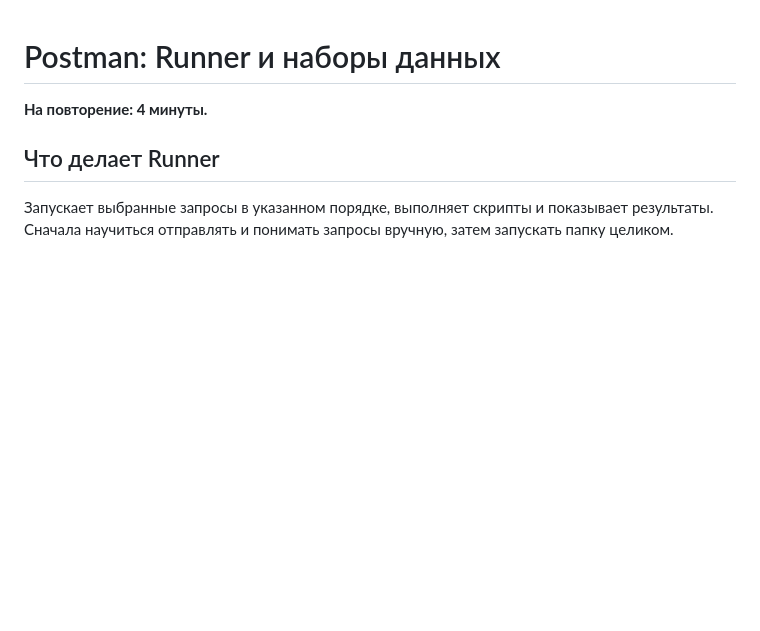
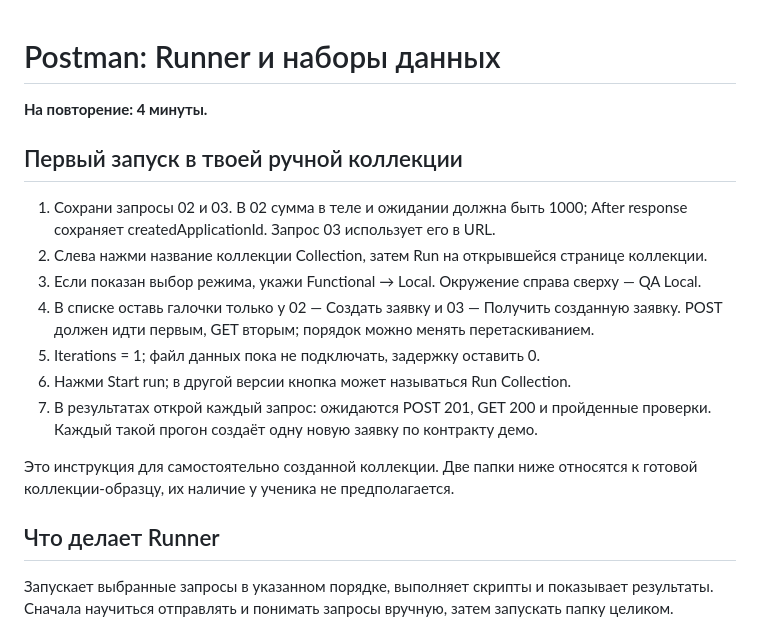
Before and after one commit to Sqaz33/qa-frontend-backend, a Markdown page: notes/13-postman-runner-and-data.md, the part around the change. Rendered like a GitHub page; blank space fills up the shorter version.

Commit message:
Добавить пошаговый запуск Runner для ручной коллекции

```diff
--- a/notes/13-postman-runner-and-data.md
+++ b/notes/13-postman-runner-and-data.md
@@ -1,6 +1,17 @@
 # Postman: Runner и наборы данных
 
 **На повторение: 4 минуты.**
+
+## Первый запуск в твоей ручной коллекции
+1. Сохрани запросы 02 и 03. В 02 сумма в теле и ожидании должна быть 1000; After response сохраняет createdApplicationId. Запрос 03 использует его в URL.
+2. Слева нажми название коллекции Collection, затем Run на открывшейся странице коллекции.
+3. Если показан выбор режима, укажи Functional → Local. Окружение справа сверху — QA Local.
+4. В списке оставь галочки только у 02 — Создать заявку и 03 — Получить созданную заявку. POST должен идти первым, GET вторым; порядок можно менять перетаскиванием.
+5. Iterations = 1; файл данных пока не подключать, задержку оставить 0.
+6. Нажми Start run; в другой версии кнопка может называться Run Collection.
+7. В результатах открой каждый запрос: ожидаются POST 201, GET 200 и пройденные проверки. Каждый такой прогон создаёт одну новую заявку по контракту демо.
+
+Это инструкция для самостоятельно созданной коллекции. Две папки ниже относятся к готовой коллекции-образцу, их наличие у ученика не предполагается.
 
 ## Что делает Runner
 Запускает выбранные запросы в указанном порядке, выполняет скрипты и показывает результаты.
```
Also changed, not shown: CONTEXT.md (+1 -0 lines), PROGRESS.md (+4 -0 lines).
